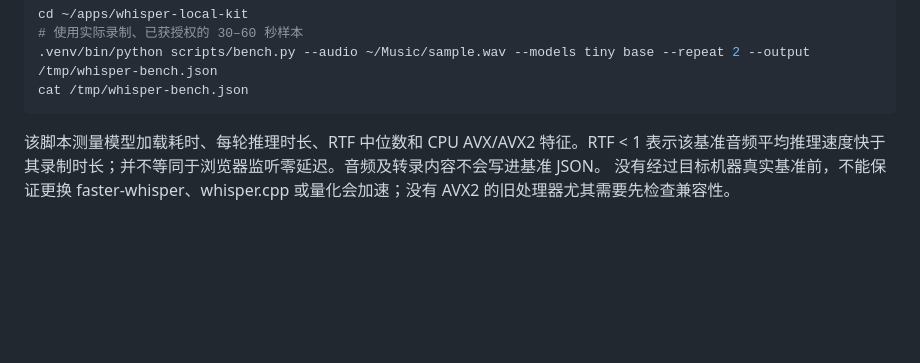
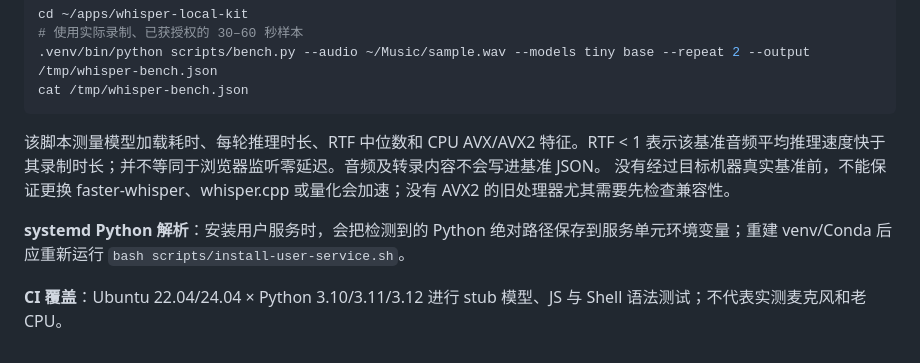
Before and after one commit to 1998x-stack/whisper-local-kit, a Markdown page: docs/DEPLOY_UBUNTU.md, the part around the change. GitHub-like rendering; blank space fills up the shorter version.

Commit message:
ci: retain portable Python service and expand cross-Ubuntu matrix

```diff
--- a/docs/DEPLOY_UBUNTU.md
+++ b/docs/DEPLOY_UBUNTU.md
@@ -158,3 +158,7 @@ cat /tmp/whisper-bench.json
 
 该脚本测量模型加载耗时、每轮推理时长、RTF 中位数和 CPU AVX/AVX2 特征。RTF < 1 表示该基准音频平均推理速度快于其录制时长；并不等同于浏览器监听零延迟。音频及转录内容不会写进基准 JSON。
 没有经过目标机器真实基准前，不能保证更换 faster-whisper、whisper.cpp 或量化会加速；没有 AVX2 的旧处理器尤其需要先检查兼容性。
+
+**systemd Python 解析**：安装用户服务时，会把检测到的 Python 绝对路径保存到服务单元环境变量；重建 venv/Conda 后应重新运行 `bash scripts/install-user-service.sh`。
+
+**CI 覆盖**：Ubuntu 22.04/24.04 × Python 3.10/3.11/3.12 进行 stub 模型、JS 与 Shell 语法测试；不代表实测麦克风和老 CPU。
```
